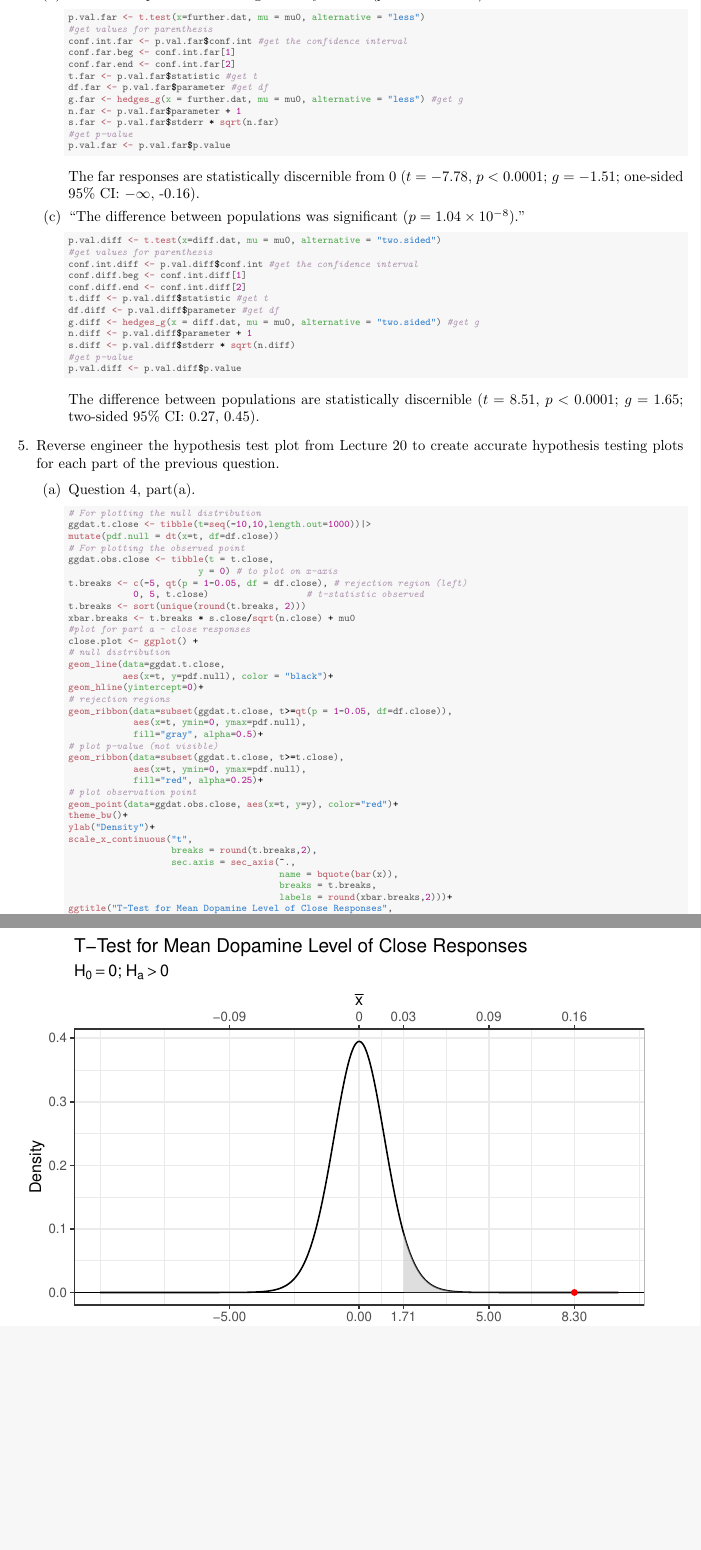
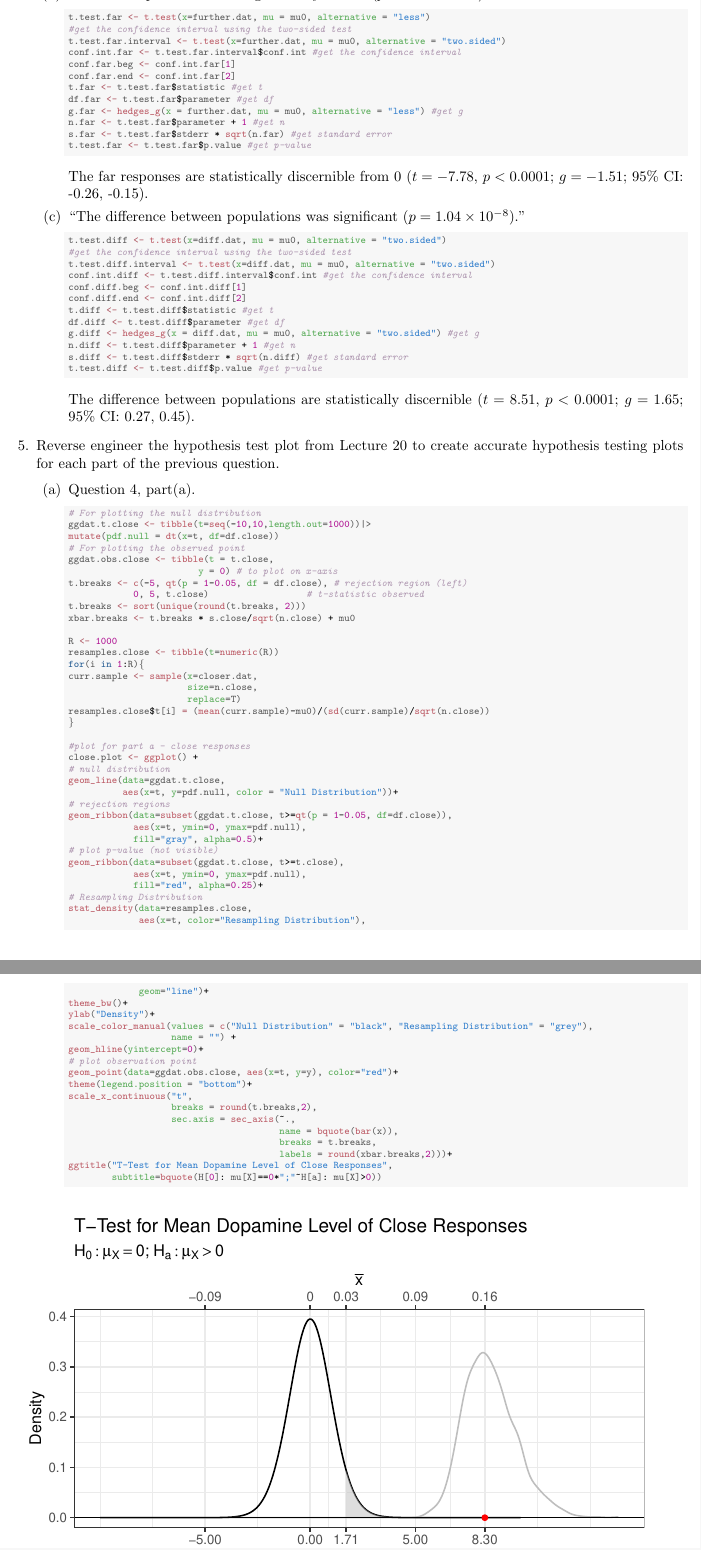
Before and after one commit to ColgateUniversityCipolli/lab-11-t-based-inference-yuliia-heleveria, a LaTeX document (Lab11.tex): two parts of pages 5 and 6 of 8 before the commit and two parts of pages 5 and 6 of 9 after it, joined at a grey line, cut so that both start at the same text, the shorter picture padded with empty space. Compiled offline with pdfLaTeX.

Commit message:
Fixed errors

```diff
--- a/Lab11.tex
+++ b/Lab11.tex
@@ -340,42 +340,42 @@ The close responses are statistically discernible from 0 ($t=8.3$, $p< 0.0001$;
 \begin{knitrout}\scriptsize
 \definecolor{shadecolor}{rgb}{0.969, 0.969, 0.969}\color{fgcolor}\begin{kframe}
 \begin{alltt}
-\hldef{p.val.far} \hlkwb{<-} \hlkwd{t.test}\hldef{(}\hlkwc{x}\hldef{=further.dat,} \hlkwc{mu} \hldef{= mu0,} \hlkwc{alternative} \hldef{=} \hlsng{"less"}\hldef{)}
-\hlcom{#get values for parenthesis}
-\hldef{conf.int.far} \hlkwb{<-} \hldef{p.val.far}\hlopt{$}\hldef{conf.int} \hlcom{#get the confidence interval}
+\hldef{t.test.far} \hlkwb{<-} \hlkwd{t.test}\hldef{(}\hlkwc{x}\hldef{=further.dat,} \hlkwc{mu} \hldef{= mu0,} \hlkwc{alternative} \hldef{=} \hlsng{"less"}\hldef{)}
+\hlcom{#get the confidence interval using the two-sided test}
+\hldef{t.test.far.interval} \hlkwb{<-} \hlkwd{t.test}\hldef{(}\hlkwc{x}\hldef{=further.dat,} \hlkwc{mu} \hldef{= mu0,} \hlkwc{alternative} \hldef{=} \hlsng{"two.sided"}\hldef{)}
+\hldef{conf.int.far} \hlkwb{<-} \hldef{t.test.far.interval}\hlopt{$}\hldef{conf.int} \hlcom{#get the confidence interval}
 \hldef{conf.far.beg} \hlkwb{<-} \hldef{conf.int.far[}\hlnum{1}\hldef{]}
 \hldef{conf.far.end} \hlkwb{<-} \hldef{conf.int.far[}\hlnum{2}\hldef{]}
-\hldef{t.far} \hlkwb{<-} \hldef{p.val.far}\hlopt{$}\hldef{statistic} \hlcom{#get t }
-\hldef{df.far} \hlkwb{<-} \hldef{p.val.far}\hlopt{$}\hldef{parameter} \hlcom{#get df}
+\hldef{t.far} \hlkwb{<-} \hldef{t.test.far}\hlopt{$}\hldef{statistic} \hlcom{#get t }
+\hldef{df.far} \hlkwb{<-} \hldef{t.test.far}\hlopt{$}\hldef{parameter} \hlcom{#get df}
 \hldef{g.far} \hlkwb{<-} \hlkwd{hedges_g}\hldef{(}\hlkwc{x} \hldef{= further.dat,} \hlkwc{mu} \hldef{= mu0,} \hlkwc{alternative} \hldef{=} \hlsng{"less"}\hldef{)} \hlcom{#get g}
-\hldef{n.far} \hlkwb{<-} \hldef{p.val.far}\hlopt{$}\hldef{parameter} \hlopt{+} \hlnum{1}
-\hldef{s.far} \hlkwb{<-} \hldef{p.val.far}\hlopt{$}\hldef{stderr} \hlopt{*} \hlkwd{sqrt}\hldef{(n.far)}
-\hlcom{#get p-value}
-\hldef{p.val.far} \hlkwb{<-} \hldef{p.val.far}\hlopt{$}\hldef{p.value}
+\hldef{n.far} \hlkwb{<-} \hldef{t.test.far}\hlopt{$}\hldef{parameter} \hlopt{+} \hlnum{1} \hlcom{#get n}
+\hldef{s.far} \hlkwb{<-} \hldef{t.test.far}\hlopt{$}\hldef{stderr} \hlopt{*} \hlkwd{sqrt}\hldef{(n.far)} \hlcom{#get standard error}
+\hldef{t.test.far} \hlkwb{<-} \hldef{t.test.far}\hlopt{$}\hldef{p.value} \hlcom{#get p-value}
 \end{alltt}
 \end{kframe}
 \end{knitrout}
-The far responses are statistically discernible from 0 ($t=-7.78$, $p< 0.0001$; $g=-1.51$; one-sided 95\% CI: \ensuremath{-\infty{}}, -0.16).
+The far responses are statistically discernible from 0 ($t=-7.78$, $p< 0.0001$; $g=-1.51$; 95\% CI: -0.26, -0.15).
   \item ``The difference between populations was significant ($p=1.04 \times10^{-8}$).''
 \begin{knitrout}\scriptsize
 \definecolor{shadecolor}{rgb}{0.969, 0.969, 0.969}\color{fgcolor}\begin{kframe}
 \begin{alltt}
-\hldef{p.val.diff} \hlkwb{<-} \hlkwd{t.test}\hldef{(}\hlkwc{x}\hldef{=diff.dat,} \hlkwc{mu} \hldef{= mu0,} \hlkwc{alternative} \hldef{=} \hlsng{"two.sided"}\hldef{)}
-\hlcom{#get values for parenthesis}
-\hldef{conf.int.diff} \hlkwb{<-} \hldef{p.val.diff}\hlopt{$}\hldef{conf.int} \hlcom{#get the confidence interval}
+\hldef{t.test.diff} \hlkwb{<-} \hlkwd{t.test}\hldef{(}\hlkwc{x}\hldef{=diff.dat,} \hlkwc{mu} \hldef{= mu0,} \hlkwc{alternative} \hldef{=} \hlsng{"two.sided"}\hldef{)}
+\hlcom{#get the confidence interval using the two-sided test}
+\hldef{t.test.diff.interval} \hlkwb{<-} \hlkwd{t.test}\hldef{(}\hlkwc{x}\hldef{=diff.dat,} \hlkwc{mu} \hldef{= mu0,} \hlkwc{alternative} \hldef{=} \hlsng{"two.sided"}\hldef{)}
+\hldef{conf.int.diff} \hlkwb{<-} \hldef{t.test.diff.interval}\hlopt{$}\hldef{conf.int} \hlcom{#get the confidence interval}
 \hldef{conf.diff.beg} \hlkwb{<-} \hldef{conf.int.diff[}\hlnum{1}\hldef{]}
 \hldef{conf.diff.end} \hlkwb{<-} \hldef{conf.int.diff[}\hlnum{2}\hldef{]}
-\hldef{t.diff} \hlkwb{<-} \hldef{p.val.diff}\hlopt{$}\hldef{statistic} \hlcom{#get t }
-\hldef{df.diff} \hlkwb{<-} \hldef{p.val.diff}\hlopt{$}\hldef{parameter} \hlcom{#get df}
+\hldef{t.diff} \hlkwb{<-} \hldef{t.test.diff}\hlopt{$}\hldef{statistic} \hlcom{#get t }
+\hldef{df.diff} \hlkwb{<-} \hldef{t.test.diff}\hlopt{$}\hldef{parameter} \hlcom{#get df}
 \hldef{g.diff} \hlkwb{<-} \hlkwd{hedges_g}\hldef{(}\hlkwc{x} \hldef{= diff.dat,} \hlkwc{mu} \hldef{= mu0,} \hlkwc{alternative} \hldef{=} \hlsng{"two.sided"}\hldef{)} \hlcom{#get g}
-\hldef{n.diff} \hlkwb{<-} \hldef{p.val.diff}\hlopt{$}\hldef{parameter} \hlopt{+} \hlnum{1}
-\hldef{s.diff} \hlkwb{<-} \hldef{p.val.diff}\hlopt{$}\hldef{stderr} \hlopt{*} \hlkwd{sqrt}\hldef{(n.diff)}
-\hlcom{#get p-value}
-\hldef{p.val.diff} \hlkwb{<-} \hldef{p.val.diff}\hlopt{$}\hldef{p.value}
+\hldef{n.diff} \hlkwb{<-} \hldef{t.test.diff}\hlopt{$}\hldef{parameter} \hlopt{+} \hlnum{1} \hlcom{#get n}
+\hldef{s.diff} \hlkwb{<-} \hldef{t.test.diff}\hlopt{$}\hldef{stderr} \hlopt{*} \hlkwd{sqrt}\hldef{(n.diff)} \hlcom{#get standard error}
+\hldef{t.test.diff} \hlkwb{<-} \hldef{t.test.diff}\hlopt{$}\hldef{p.value} \hlcom{#get p-value}
 \end{alltt}
 \end{kframe}
 \end{knitrout}
-The difference between populations are statistically discernible ($t=8.51$, $p< 0.0001$; $g=1.65$; two-sided 95\% CI: 0.27, 0.45).
+The difference between populations are statistically discernible ($t=8.51$, $p< 0.0001$; $g=1.65$; 95\% CI: 0.27, 0.45).
 \end{enumerate}
 %%%%%%%%%%%%%%%%%%%%%%%%%%%%%%%%%%%%%%%%%%%%%%%%%%%%%%%%%%%%%%%%%
 % CONDUCT THE TESTS
@@ -397,12 +397,21 @@ hypothesis testing plots for each part of the previous question.
             \hlnum{0}\hldef{,} \hlnum{5}\hldef{, t.close)}                  \hlcom{# t-statistic observed}
 \hldef{t.breaks} \hlkwb{<-} \hlkwd{sort}\hldef{(}\hlkwd{unique}\hldef{(}\hlkwd{round}\hldef{(t.breaks,} \hlnum{2}\hldef{)))}
 \hldef{xbar.breaks} \hlkwb{<-} \hldef{t.breaks} \hlopt{*} \hldef{s.close}\hlopt{/}\hlkwd{sqrt}\hldef{(n.close)} \hlopt{+} \hldef{mu0}
+
+\hldef{R} \hlkwb{<-} \hlnum{1000}
+\hldef{resamples.close} \hlkwb{<-} \hlkwd{tibble}\hldef{(}\hlkwc{t}\hldef{=}\hlkwd{numeric}\hldef{(R))}
+\hlkwa{for}\hldef{(i} \hlkwa{in} \hlnum{1}\hlopt{:}\hldef{R)\{}
+\hldef{curr.sample} \hlkwb{<-} \hlkwd{sample}\hldef{(}\hlkwc{x}\hldef{=closer.dat,}
+                      \hlkwc{size}\hldef{=n.close,}
+                      \hlkwc{replace}\hldef{=T)}
+\hldef{resamples.close}\hlopt{$}\hldef{t[i]} \hlkwb{=} \hldef{(}\hlkwd{mean}\hldef{(curr.sample)}\hlopt{-}\hldef{mu0)}\hlopt{/}\hldef{(}\hlkwd{sd}\hldef{(curr.sample)}\hlopt{/}\hlkwd{sqrt}\hldef{(n.close))}
+\hldef{\}}
+
 \hlcom{#plot for part a - close responses}
 \hldef{close.plot} \hlkwb{<-} \hlkwd{ggplot}\hldef{()} \hlopt{+}
 \hlcom{# null distribution}
 \hlkwd{geom_line}\hldef{(}\hlkwc{data}\hldef{=ggdat.t.close,}
-          \hlkwd{aes}\hldef{(}\hlkwc{x}\hldef{=t,} \hlkwc{y}\hldef{=pdf.null),} \hlkwc{color} \hldef{=} \hlsng{"black"}\hldef{)}\hlopt{+}
-\hlkwd{geom_hline}\hldef{(}\hlkwc{yintercept}\hldef{=}\hlnum{0}\hldef{)}\hlopt{+}
+          \hlkwd{aes}\hldef{(}\hlkwc{x}\hldef{=t,} \hlkwc{y}\hldef{=pdf.null,} \hlkwc{color} \hldef{=} \hlsng{"Null Distribution"}\hldef{))}\hlopt{+}
 \hlcom{# rejection regions}
 \hlkwd{geom_ribbon}\hldef{(}\hlkwc{data}\hldef{=}\hlkwd{subset}\hldef{(ggdat.t.close, t}\hlopt{>=}\hlkwd{qt}\hldef{(}\hlkwc{p} \hldef{=} \hlnum{1}\hlopt{-}\hlnum{0.05}\hldef{,} \hlkwc{df}\hldef{=df.close)),}
             \hlkwd{aes}\hldef{(}\hlkwc{x}\hldef{=t,} \hlkwc{ymin}\hldef{=}\hlnum{0}\hldef{,} \hlkwc{ymax}\hldef{=pdf.null),}
@@ -411,10 +420,18 @@ hypothesis testing plots for each part of the previous question.
 \hlkwd{geom_ribbon}\hldef{(}\hlkwc{data}\hldef{=}\hlkwd{subset}\hldef{(ggdat.t.close, t}\hlopt{>=}\hldef{t.close),}
             \hlkwd{aes}\hldef{(}\hlkwc{x}\hldef{=t,} \hlkwc{ymin}\hldef{=}\hlnum{0}\hldef{,} \hlkwc{ymax}\hldef{=pdf.null),}
             \hlkwc{fill}\hldef{=}\hlsng{"red"}\hldef{,} \hlkwc{alpha}\hldef{=}\hlnum{0.25}\hldef{)}\hlopt{+}
+\hlcom{# Resampling Distribution}
+\hlkwd{stat_density}\hldef{(}\hlkwc{data}\hldef{=resamples.close,}
+             \hlkwd{aes}\hldef{(}\hlkwc{x}\hldef{=t,} \hlkwc{color}\hldef{=}\hlsng{"Resampling Distribution"}\hldef{),}
+             \hlkwc{geom}\hldef{=}\hlsng{"line"}\hldef{)}\hlopt{+}
+\hlkwd{theme_bw}\hldef{()}\hlopt{+}
+\hlkwd{ylab}\hldef{(}\hlsng{"Density"}\hldef{)}\hlopt{+}
+\hlkwd{scale_color_manual}\hldef{(}\hlkwc{values} \hldef{=} \hlkwd{c}\hldef{(}\hlsng{"Null Distribution"} \hldef{=} \hlsng{"black"}\hldef{,} \hlsng{"Resampling Distribution"} \hldef{=} \hlsng{"grey"}\hldef{),}
+                   \hlkwc{name} \hldef{=} \hlsng{""}\hldef{)} \hlopt{+}
+\hlkwd{geom_hline}\hldef{(}\hlkwc{yintercept}\hldef{=}\hlnum{0}\hldef{)}\hlopt{+}
 \hlcom{# plot observation point}
 \hlkwd{geom_point}\hldef{(}\hlkwc{data}\hldef{=ggdat.obs.close,} \hlkwd{aes}\hldef{(}\hlkwc{x}\hldef{=t,} \hlkwc{y}\hldef{=y),} \hlkwc{color}\hldef{=}\hlsng{"red"}\hldef{)}\hlopt{+}
-\hlkwd{theme_bw}\hldef{()}\hlopt{+}
-\hlkwd{ylab}\hldef{(}\hlsng{"Density"}\hldef{)}\hlopt{+}
+\hlkwd{theme}\hldef{(}\hlkwc{legend.position} \hldef{=} \hlsng{"bottom"}\hldef{)}\hlopt{+}
 \hlkwd{scale_x_continuous}\hldef{(}\hlsng{"t"}\hldef{,}
                    \hlkwc{breaks} \hldef{=} \hlkwd{round}\hldef{(t.breaks,}\hlnum{2}\hldef{),}
                    \hlkwc{sec.axis} \hldef{=} \hlkwd{sec_axis}\hldef{(}\hlopt{~}\hldef{.,}
@@ -422,7 +439,7 @@ hypothesis testing plots for each part of the previous question.
                                        \hlkwc{breaks} \hldef{= t.breaks,}
                                        \hlkwc{labels} \hldef{=} \hlkwd{round}\hldef{(xbar.breaks,}\hlnum{2}\hldef{)))}\hlopt{+}
 \hlkwd{ggtitle}\hldef{(}\hlsng{"T-Test for Mean Dopamine Level of Close Responses"}\hldef{,}
-        \hlkwc{subtitle}\hldef{=}\hlkwd{bquote}\hldef{(H[}\hlnum{0}\hldef{]}\hlopt{==}\hlnum{0}\hlopt{*}\hlsng{";"}\hlopt{~}\hldef{H[a]}\hlopt{>}\hlnum{0}\hldef{))}
+        \hlkwc{subtitle}\hldef{=}\hlkwd{bquote}\hldef{(H[}\hlnum{0}\hldef{]}\hlopt{:} \hldef{mu[X]}\hlopt{==}\hlnum{0}\hlopt{*}\hlsng{";"}\hlopt{~}\hldef{H[a]}\hlopt{:} \hldef{mu[X]}\hlopt{>}\hlnum{0}\hldef{))}
 \end{alltt}
 \end{kframe}
 \end{knitrout}
```
Also changed, not shown: Lab11-concordance.tex (+2 -2 lines), Lab11.pdf, figure/unnamed-chunk-10-1.pdf (added), figure/unnamed-chunk-11-1.pdf, figure/unnamed-chunk-12-1.pdf (added), figure/unnamed-chunk-13-1.pdf (added), figure/unnamed-chunk-17-1.pdf, figure/unnamed-chunk-18-1.pdf (added), figure/unnamed-chunk-19-1.pdf, figure/unnamed-chunk-20-1.pdf (added), figure/unnamed-chunk-21-1.pdf, figure/unnamed-chunk-22-1.pdf (added), figure/unnamed-chunk-23-1.pdf (added), figure/unnamed-chunk-5-1.pdf, 4 more files, 2 other files.
